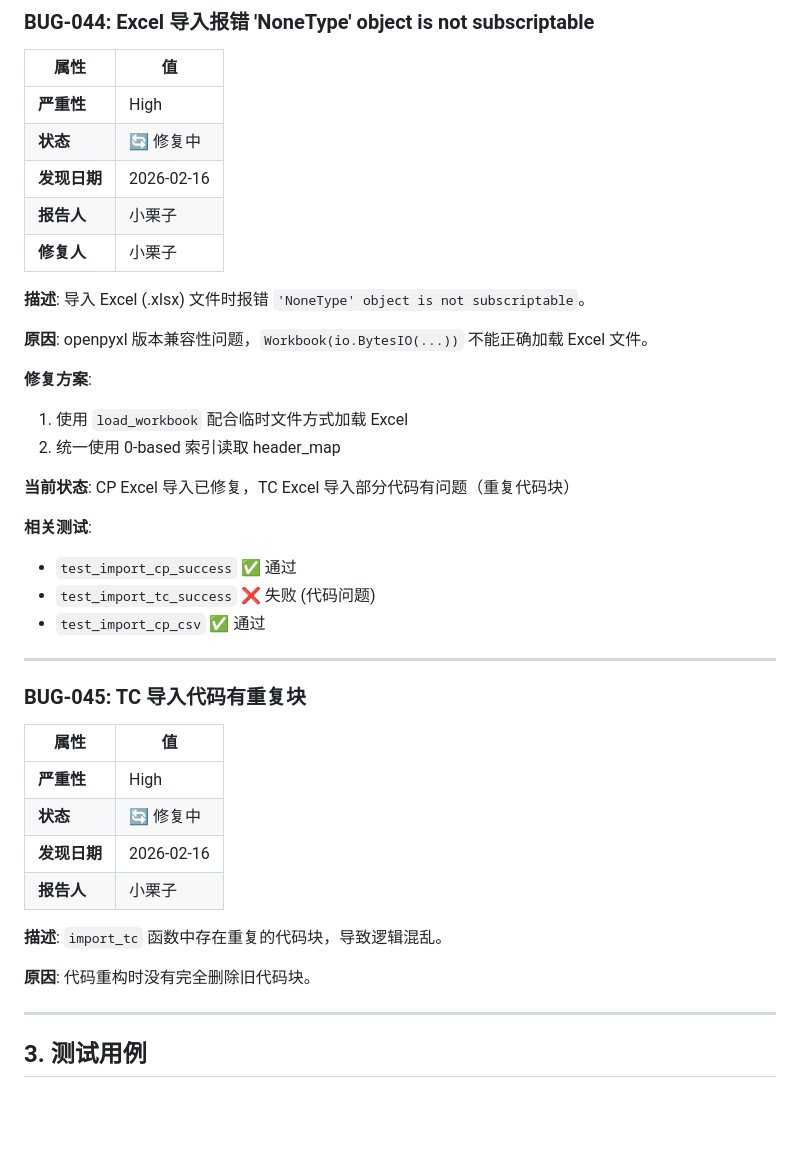
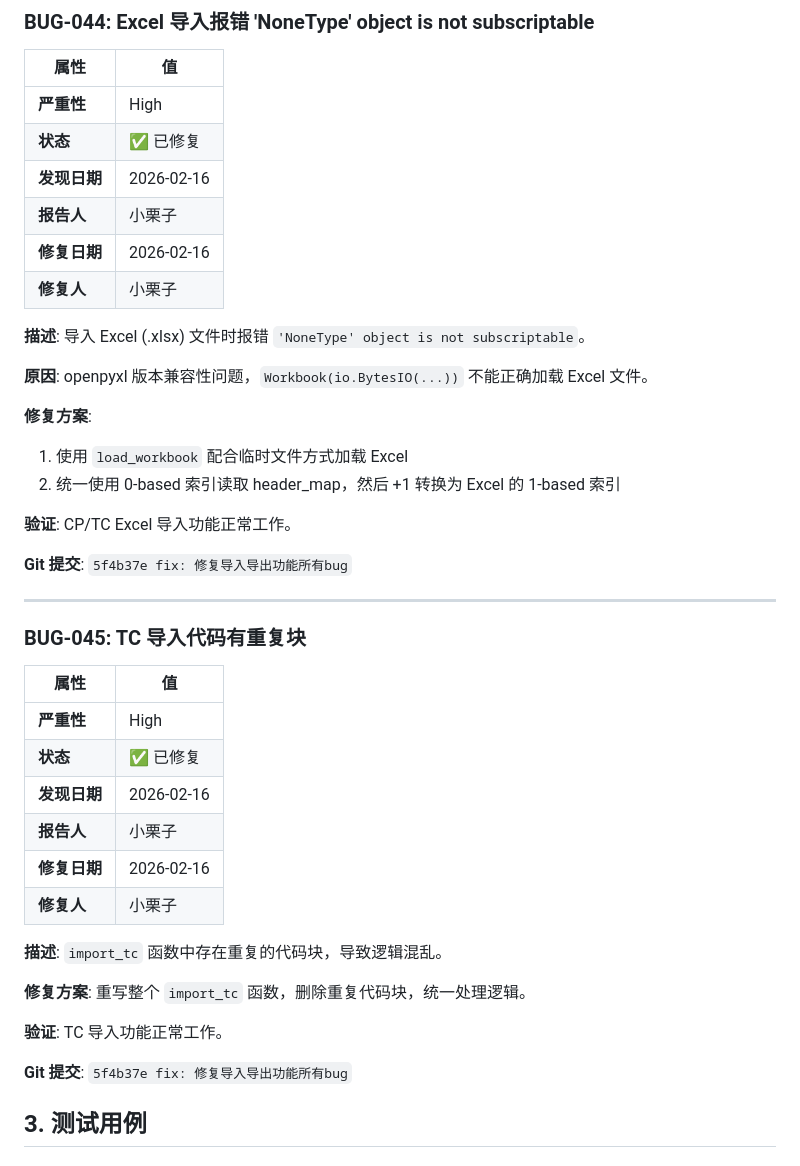
Before and after one commit to qhao007/tracker, a Markdown page: docs/BUGLOG/tracker_BUGLOG.md, the part around the change. Rendered like a GitHub page; blank space fills up the shorter version.

Commit message:
docs: 更新 BUGLOG 标记 v0.7.0 导入导出 bug 已修复

```diff
--- a/docs/BUGLOG/tracker_BUGLOG.md
+++ b/docs/BUGLOG/tracker_BUGLOG.md
@@ -963,9 +963,10 @@ function loadTCFilterOptions() {
 | 属性 | 值 |
 |------|-----|
 | **严重性** | High |
-| **状态** | 🔄 修复中 |
+| **状态** | ✅ 已修复 |
 | **发现日期** | 2026-02-16 |
 | **报告人** | 小栗子 |
+| **修复日期** | 2026-02-16 |
 | **修复人** | 小栗子 |
 
 **描述**: 导入 Excel (.xlsx) 文件时报错 `'NoneType' object is not subscriptable`。
@@ -974,14 +975,11 @@ function loadTCFilterOptions() {
 
 **修复方案**:
 1. 使用 `load_workbook` 配合临时文件方式加载 Excel
-2. 统一使用 0-based 索引读取 header_map
+2. 统一使用 0-based 索引读取 header_map，然后 +1 转换为 Excel 的 1-based 索引
 
-**当前状态**: CP Excel 导入已修复，TC Excel 导入部分代码有问题（重复代码块）
+**验证**: CP/TC Excel 导入功能正常工作。
 
-**相关测试**:
-- `test_import_cp_success` ✅ 通过
-- `test_import_tc_success` ❌ 失败 (代码问题)
-- `test_import_cp_csv` ✅ 通过
+**Git 提交**: `5f4b37e fix: 修复导入导出功能所有bug`
 
 ---
 
@@ -990,15 +988,19 @@ function loadTCFilterOptions() {
 | 属性 | 值 |
 |------|-----|
 | **严重性** | High |
-| **状态** | 🔄 修复中 |
+| **状态** | ✅ 已修复 |
 | **发现日期** | 2026-02-16 |
 | **报告人** | 小栗子 |
+| **修复日期** | 2026-02-16 |
+| **修复人** | 小栗子 |
 
 **描述**: `import_tc` 函数中存在重复的代码块，导致逻辑混乱。
 
-**原因**: 代码重构时没有完全删除旧代码块。
+**修复方案**: 重写整个 `import_tc` 函数，删除重复代码块，统一处理逻辑。
 
----
+**验证**: TC 导入功能正常工作。
+
+**Git 提交**: `5f4b37e fix: 修复导入导出功能所有bug`
 
 ## 3. 测试用例
 
```
